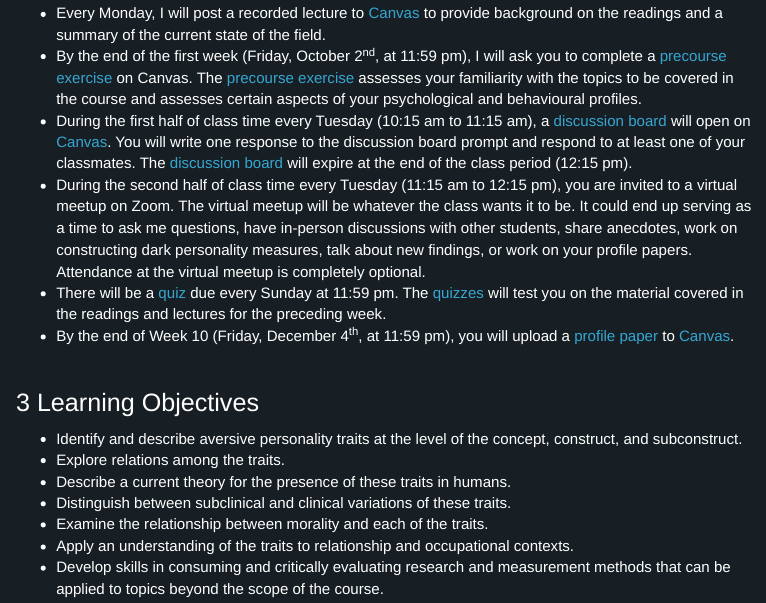
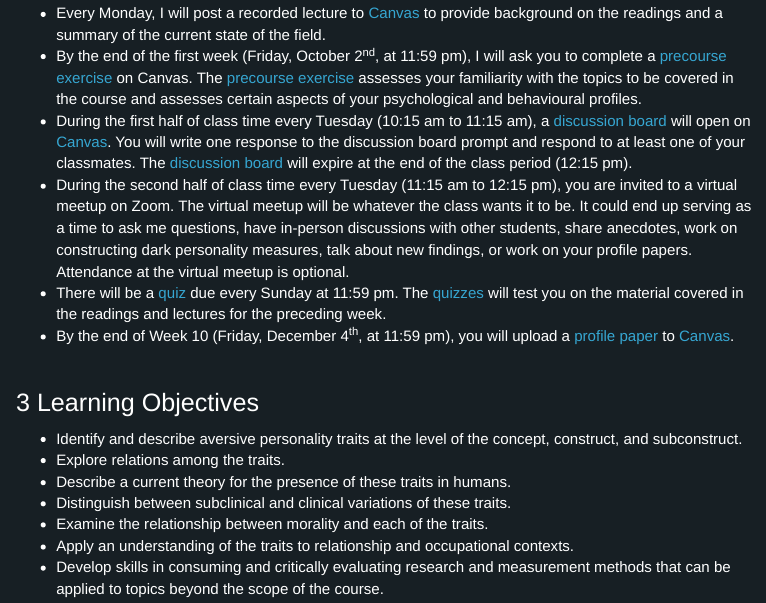
Before and after one commit to camkay/psy407_darkside, an R Markdown document (index.Rmd): the page in a window 1100 px wide, from 760 px down. The pictures show the output file index.html that the author committed with the source, opened offline; library style sheets and scripts come from the installed R packages; menus at the side of the page are left out.

Commit message:
Updated wording of virtual meetup section.

```diff
--- a/index.Rmd
+++ b/index.Rmd
@@ -69,7 +69,7 @@ I've reworked the course format to hopefully make the switch as minimally disrup
 * Every Monday, I will post a recorded lecture to [Canvas](https://canvas.uoregon.edu) to provide background on the readings and a summary of the current state of the field.
 * By the end of the first week (Friday, October 2^nd^, at 11:59 pm), I will ask you to complete a [precourse exercise](#pe) on Canvas. The [precourse exercise](#pe) assesses your familiarity with the topics to be covered in the course and assesses certain aspects of your psychological and behavioural profiles.
 * During the first half of class time every Tuesday (10:15 am to 11:15 am), a [discussion board](#db) will open on [Canvas](https://canvas.uoregon.edu). You will write one response to the discussion board prompt and respond to at least one of your classmates. The [discussion board](#db) will expire at the end of the class period (12:15 pm).
-* During the second half of class time every Tuesday (11:15 am to 12:15 pm), you are invited to a virtual meetup on Zoom. The virtual meetup will be whatever the class wants it to be. It could end up serving as a time to ask me questions, have in-person discussions with other students, share anecdotes, work on constructing dark personality measures, talk about new findings, or work on your profile papers. Attendance at the virtual meetup is completely optional.
+* During the second half of class time every Tuesday (11:15 am to 12:15 pm), you are invited to a virtual meetup on Zoom. The virtual meetup will be whatever the class wants it to be. It could end up serving as a time to ask me questions, have in-person discussions with other students, share anecdotes, work on constructing dark personality measures, talk about new findings, or work on your profile papers. Attendance at the virtual meetup is optional.
 * There will be a [quiz](#qz) due every Sunday at 11:59 pm. The [quizzes](#qz) will test you on the material covered in the readings and lectures for the preceding week.
 * By the end of Week 10 (Friday, December 4^th^, at 11:59 pm), you will upload a [profile paper](#pp) to [Canvas](https://canvas.uoregon.edu).
 
```
Also changed, not shown: index.html.
